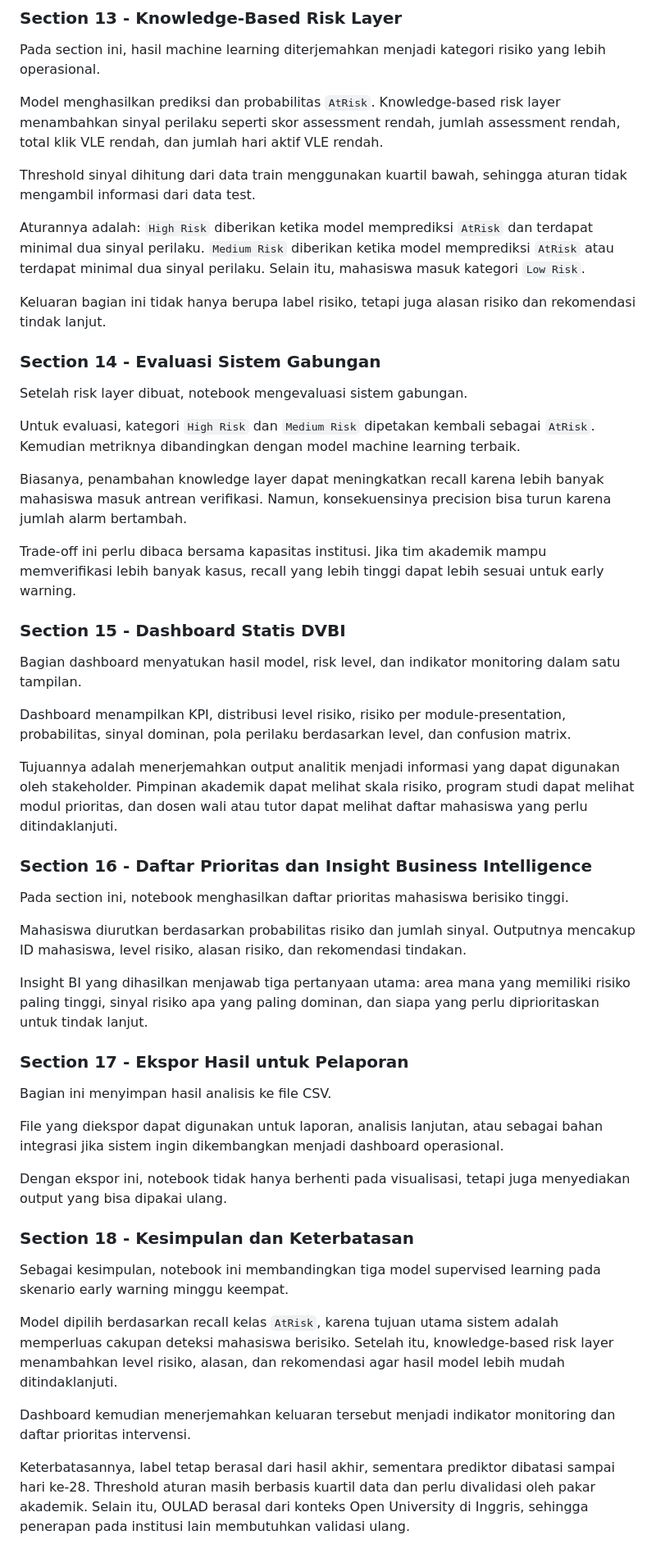
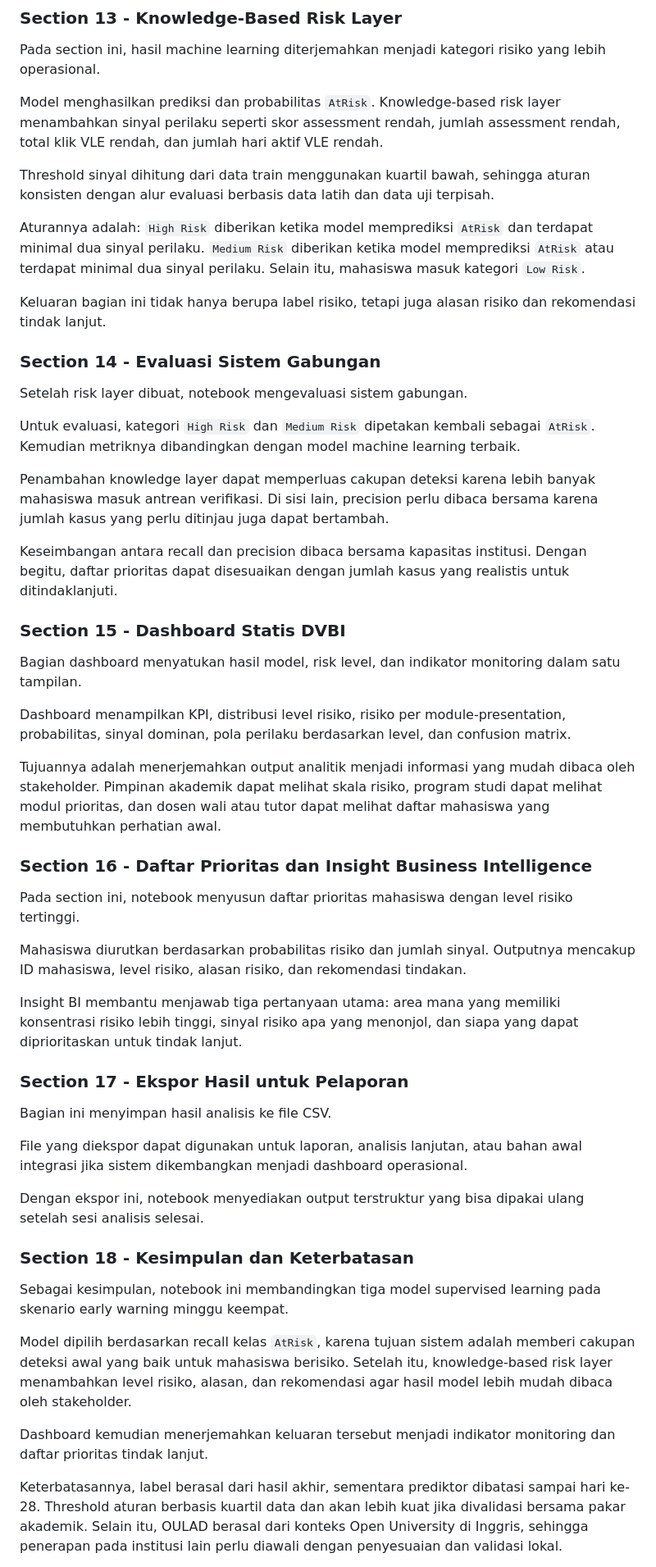
Before and after one commit to riskihajar/data-viz-bi, a Markdown page: docs/narasi-presentasi-notebook-oulad.md, the part around one of its changes. Shown at 82% size. Drawn GitHub-style.

Commit message:
docs: polish notebook presentation narrative

```diff
--- a/docs/narasi-presentasi-notebook-oulad.md
+++ b/docs/narasi-presentasi-notebook-oulad.md
@@ -142,7 +142,7 @@ Pada section ini, hasil machine learning diterjemahkan menjadi kategori risiko y
 
 Model menghasilkan prediksi dan probabilitas `AtRisk`. Knowledge-based risk layer menambahkan sinyal perilaku seperti skor assessment rendah, jumlah assessment rendah, total klik VLE rendah, dan jumlah hari aktif VLE rendah.
 
-Threshold sinyal dihitung dari data train menggunakan kuartil bawah, sehingga aturan tidak mengambil informasi dari data test.
+Threshold sinyal dihitung dari data train menggunakan kuartil bawah, sehingga aturan konsisten dengan alur evaluasi berbasis data latih dan data uji terpisah.
 
 Aturannya adalah: `High Risk` diberikan ketika model memprediksi `AtRisk` dan terdapat minimal dua sinyal perilaku. `Medium Risk` diberikan ketika model memprediksi `AtRisk` atau terdapat minimal dua sinyal perilaku. Selain itu, mahasiswa masuk kategori `Low Risk`.
 
@@ -154,9 +154,9 @@ Setelah risk layer dibuat, notebook mengevaluasi sistem gabungan.
 
 Untuk evaluasi, kategori `High Risk` dan `Medium Risk` dipetakan kembali sebagai `AtRisk`. Kemudian metriknya dibandingkan dengan model machine learning terbaik.
 
-Biasanya, penambahan knowledge layer dapat meningkatkan recall karena lebih banyak mahasiswa masuk antrean verifikasi. Namun, konsekuensinya precision bisa turun karena jumlah alarm bertambah.
+Penambahan knowledge layer dapat memperluas cakupan deteksi karena lebih banyak mahasiswa masuk antrean verifikasi. Di sisi lain, precision perlu dibaca bersama karena jumlah kasus yang perlu ditinjau juga dapat bertambah.
 
-Trade-off ini perlu dibaca bersama kapasitas institusi. Jika tim akademik mampu memverifikasi lebih banyak kasus, recall yang lebih tinggi dapat lebih sesuai untuk early warning.
+Keseimbangan antara recall dan precision dibaca bersama kapasitas institusi. Dengan begitu, daftar prioritas dapat disesuaikan dengan jumlah kasus yang realistis untuk ditindaklanjuti.
 
 ### Section 15 - Dashboard Statis DVBI
 
@@ -164,31 +164,31 @@ Bagian dashboard menyatukan hasil model, risk level, dan indikator monitoring da
 
 Dashboard menampilkan KPI, distribusi level risiko, risiko per module-presentation, probabilitas, sinyal dominan, pola perilaku berdasarkan level, dan confusion matrix.
 
-Tujuannya adalah menerjemahkan output analitik menjadi informasi yang dapat digunakan oleh stakeholder. Pimpinan akademik dapat melihat skala risiko, program studi dapat melihat modul prioritas, dan dosen wali atau tutor dapat melihat daftar mahasiswa yang perlu ditindaklanjuti.
+Tujuannya adalah menerjemahkan output analitik menjadi informasi yang mudah dibaca oleh stakeholder. Pimpinan akademik dapat melihat skala risiko, program studi dapat melihat modul prioritas, dan dosen wali atau tutor dapat melihat daftar mahasiswa yang membutuhkan perhatian awal.
 
 ### Section 16 - Daftar Prioritas dan Insight Business Intelligence
 
-Pada section ini, notebook menghasilkan daftar prioritas mahasiswa berisiko tinggi.
+Pada section ini, notebook menyusun daftar prioritas mahasiswa dengan level risiko tertinggi.
 
 Mahasiswa diurutkan berdasarkan probabilitas risiko dan jumlah sinyal. Outputnya mencakup ID mahasiswa, level risiko, alasan risiko, dan rekomendasi tindakan.
 
-Insight BI yang dihasilkan menjawab tiga pertanyaan utama: area mana yang memiliki risiko paling tinggi, sinyal risiko apa yang paling dominan, dan siapa yang perlu diprioritaskan untuk tindak lanjut.
+Insight BI membantu menjawab tiga pertanyaan utama: area mana yang memiliki konsentrasi risiko lebih tinggi, sinyal risiko apa yang menonjol, dan siapa yang dapat diprioritaskan untuk tindak lanjut.
 
 ### Section 17 - Ekspor Hasil untuk Pelaporan
 
 Bagian ini menyimpan hasil analisis ke file CSV.
 
-File yang diekspor dapat digunakan untuk laporan, analisis lanjutan, atau sebagai bahan integrasi jika sistem ingin dikembangkan menjadi dashboard operasional.
+File yang diekspor dapat digunakan untuk laporan, analisis lanjutan, atau bahan awal integrasi jika sistem dikembangkan menjadi dashboard operasional.
 
-Dengan ekspor ini, notebook tidak hanya berhenti pada visualisasi, tetapi juga menyediakan output yang bisa dipakai ulang.
+Dengan ekspor ini, notebook menyediakan output terstruktur yang bisa dipakai ulang setelah sesi analisis selesai.
 
 ### Section 18 - Kesimpulan dan Keterbatasan
 
 Sebagai kesimpulan, notebook ini membandingkan tiga model supervised learning pada skenario early warning minggu keempat.
 
-Model dipilih berdasarkan recall kelas `AtRisk`, karena tujuan utama sistem adalah memperluas cakupan deteksi mahasiswa berisiko. Setelah itu, knowledge-based risk layer menambahkan level risiko, alasan, dan rekomendasi agar hasil model lebih mudah ditindaklanjuti.
+Model dipilih berdasarkan recall kelas `AtRisk`, karena tujuan sistem adalah memberi cakupan deteksi awal yang baik untuk mahasiswa berisiko. Setelah itu, knowledge-based risk layer menambahkan level risiko, alasan, dan rekomendasi agar hasil model lebih mudah dibaca oleh stakeholder.
 
-Dashboard kemudian menerjemahkan keluaran tersebut menjadi indikator monitoring dan daftar prioritas intervensi.
+Dashboard kemudian menerjemahkan keluaran tersebut menjadi indikator monitoring dan daftar prioritas tindak lanjut.
 
-Keterbatasannya, label tetap berasal dari hasil akhir, sementara prediktor dibatasi sampai hari ke-28. Threshold aturan masih berbasis kuartil data dan perlu divalidasi oleh pakar akademik. Selain itu, OULAD berasal dari konteks Open University di Inggris, sehingga penerapan pada institusi lain membutuhkan validasi ulang.
+Keterbatasannya, label berasal dari hasil akhir, sementara prediktor dibatasi sampai hari ke-28. Threshold aturan berbasis kuartil data dan akan lebih kuat jika divalidasi bersama pakar akademik. Selain itu, OULAD berasal dari konteks Open University di Inggris, sehingga penerapan pada institusi lain perlu diawali dengan penyesuaian dan validasi lokal.
 
```
Also changed, not shown: other parts of docs/narasi-presentasi-notebook-oulad.md (+14 -14 lines).
